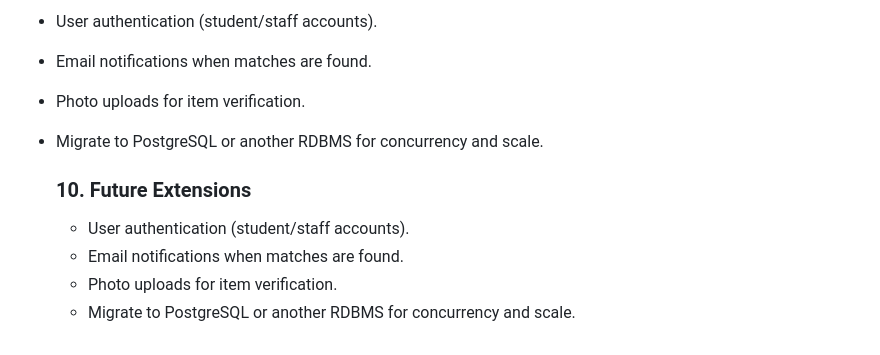
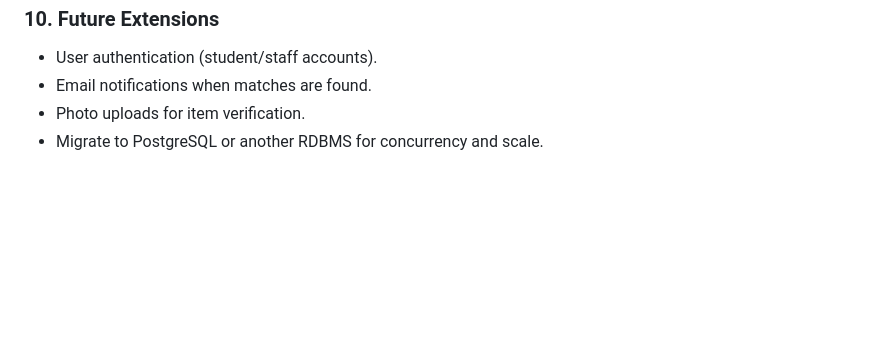
Before and after one commit to Subarna199/university-lost-and-found, a Markdown page: README.md, the part around the change. Drawn GitHub-style; blank space fills up the shorter version.

```diff
--- a/README.md
+++ b/README.md
@@ -147,9 +147,3 @@ This repository contains a project plan, the Flask app code, and templates ready
 - Email notifications when matches are found.
 - Photo uploads for item verification.
 - Migrate to PostgreSQL or another RDBMS for concurrency and scale.
-
-   ### 10. Future Extensions
-   - User authentication (student/staff accounts).
-   - Email notifications when matches are found.
-   - Photo uploads for item verification.
-   - Migrate to PostgreSQL or another RDBMS for concurrency and scale.
```
